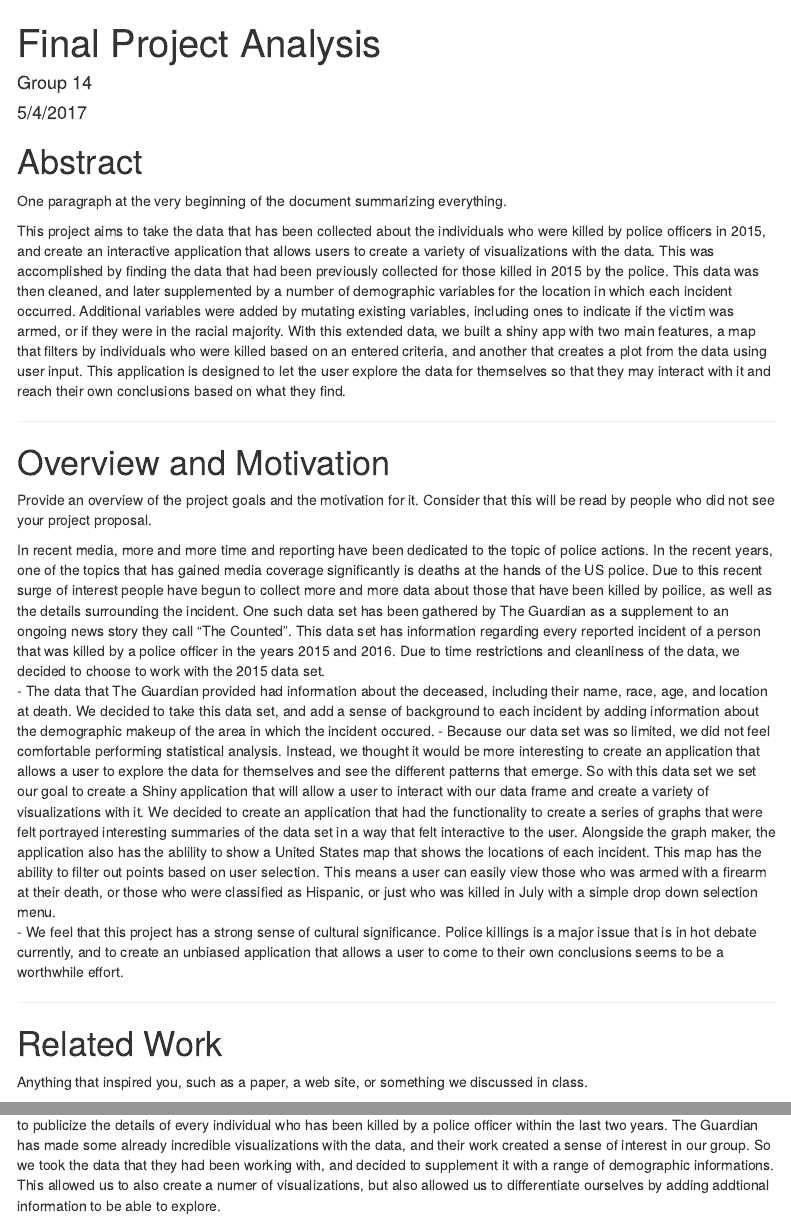
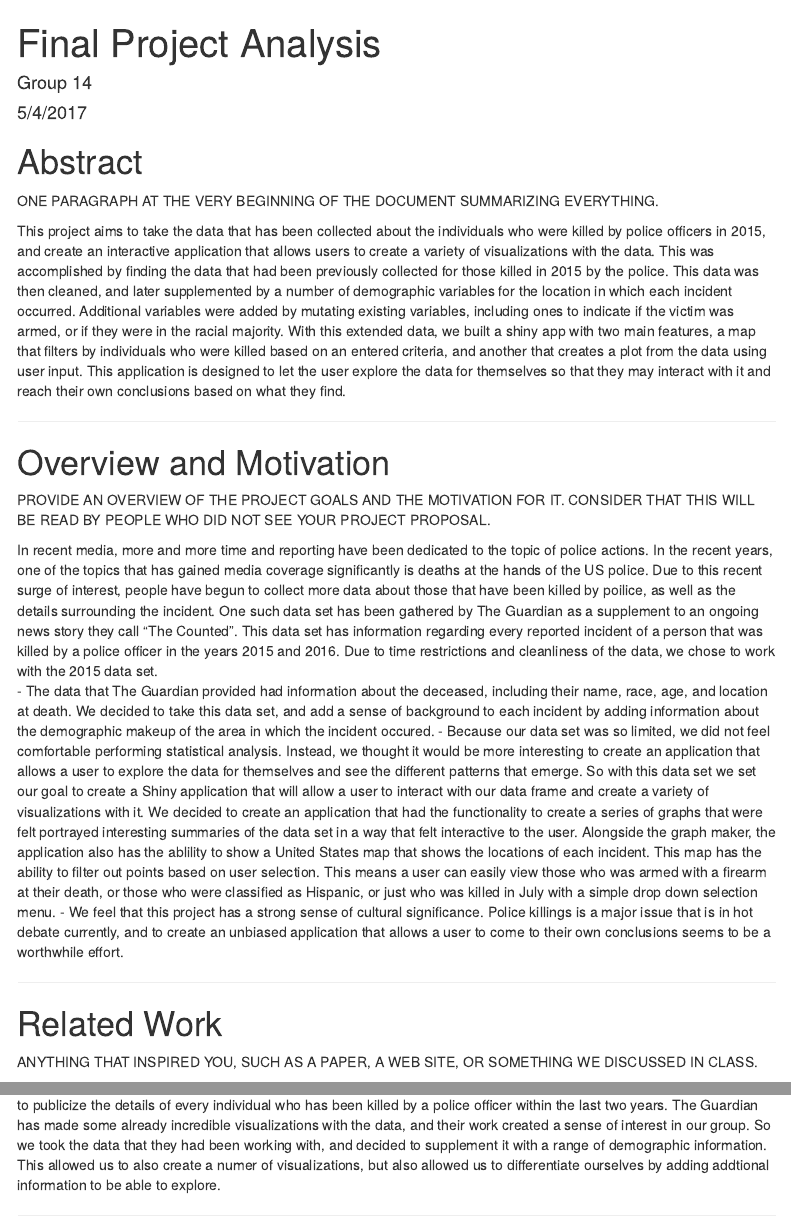
Before and after one commit to j9mis/group14, an R Markdown document (14_analysis/results/process_notebook.Rmd): the page in a window 1100 px wide, from its top, and a second part further down, joined at a grey line. Rendered offline with R 4.5, knitr and Pandoc, with nearby package versions; menus at the side of the page are left out.

Commit message:
Update process_notebook.Rmd

```diff
--- a/14_analysis/results/process_notebook.Rmd
+++ b/14_analysis/results/process_notebook.Rmd
@@ -20,26 +20,26 @@ data <- read_csv('14_data_3.csv')
 
 
 # Abstract
-One paragraph at the very beginning of the document summarizing everything.
+ONE PARAGRAPH AT THE VERY BEGINNING OF THE DOCUMENT SUMMARIZING EVERYTHING.
 
 This project aims to take the data that has been collected about the individuals who were killed by police officers in 2015, and create an interactive application that allows users to create a variety of visualizations with the data. This was accomplished by finding the data that had been previously collected for those killed in 2015 by the police. This data was then cleaned, and later supplemented by a number of demographic variables for the location in which each incident occurred. Additional variables were added by mutating existing variables, including ones to indicate if the victim was armed, or if they were in the racial majority. With this extended data, we built a shiny app with two main features, a map that filters by individuals who were killed based on an entered criteria, and another that creates a plot from the data using user input. This application is designed to let the user explore the data for themselves so that they may interact with it and reach their own conclusions based on what they find.
 
 ***
 
 # Overview and Motivation
-Provide an overview of the project goals and the motivation for it. Consider that this will be read by people who did not see your project proposal.
+PROVIDE AN OVERVIEW OF THE PROJECT GOALS AND THE MOTIVATION FOR IT. CONSIDER THAT THIS WILL BE READ BY PEOPLE WHO DID NOT SEE YOUR PROJECT PROPOSAL.
 
-In recent media, more and more time and reporting have been dedicated to the topic of police actions. In the recent years, one of the topics that has gained media coverage significantly is deaths at the hands of the US police. Due to this recent surge of interest people have begun to collect more and more data about those that have been killed by poilice, as well as the details surrounding the incident. One such data set has been gathered by The Guardian as a supplement to an ongoing news story they call "The Counted". This data set has information regarding every reported incident of a person that was killed by a police officer in the years 2015 and 2016. Due to time restrictions and cleanliness of the data, we decided to choose to work with the 2015 data set.
- -  The data that The Guardian provided had information about the deceased, including their name, race, age, and location at death. We decided to take this data set, and add a sense of background to each incident by adding information about the demographic makeup of the area in which the incident occured.
+In recent media, more and more time and reporting have been dedicated to the topic of police actions. In the recent years, one of the topics that has gained media coverage significantly is deaths at the hands of the US police. Due to this recent surge of interest, people have begun to collect more data about those that have been killed by poilice, as well as the details surrounding the incident. One such data set has been gathered by The Guardian as a supplement to an ongoing news story they call "The Counted". This data set has information regarding every reported incident of a person that was killed by a police officer in the years 2015 and 2016. Due to time restrictions and cleanliness of the data, we chose to work with the 2015 data set.
+-  The data that The Guardian provided had information about the deceased, including their name, race, age, and location at death. We decided to take this data set, and add a sense of background to each incident by adding information about the demographic makeup of the area in which the incident occured.
  -  Because our data set was so limited, we did not feel comfortable performing statistical analysis. Instead, we thought it would be more interesting to create an application that allows a user to explore the data for themselves and see the different patterns that emerge. So with this data set we set our goal to create a Shiny application that will allow a user to interact with our data frame and create a variety of visualizations with it. We decided to create an application that had the functionality to create a series of graphs that were felt portrayed interesting summaries of the data set in a way that felt interactive to the user. Alongside the graph maker, the application also has the ablility to show a United States map that shows the locations of each incident. This map has the ability to filter out points based on user selection. This means a user can easily view those who was armed with a firearm at their death, or those who were classified as Hispanic, or just who was killed in July with a simple drop down selection menu.
  -  We feel that this project has a strong sense of cultural significance. Police killings is a major issue that is in hot debate currently, and to create an unbiased application that allows a user to come to their own conclusions seems to be a worthwhile effort.
 
 ***
 
 # Related Work
-Anything that inspired you, such as a paper, a web site, or something we discussed in class.
+ANYTHING THAT INSPIRED YOU, SUCH AS A PAPER, A WEB SITE, OR SOMETHING WE DISCUSSED IN CLASS.
 
-Our main inspiration for this project was the project that is currently being taken on by The Guardian. ["The Counted"](https://www.theguardian.com/us-news/ng-interactive/2015/jun/01/the-counted-police-killings-us-database) aims to publicize the details of every individual who has been killed by a police officer within the last two years. The Guardian has made some already incredible visualizations with the data, and their work created a sense of interest in our group. So we took the data that they had been working with, and decided to supplement it with a range of demographic informations. This allowed us to also create a numer of visualizations, but also allowed us to differentiate ourselves by adding addtional information to be able to explore.
+Our main inspiration for this project was the project that is currently being taken on by The Guardian. ["The Counted"](https://www.theguardian.com/us-news/ng-interactive/2015/jun/01/the-counted-police-killings-us-database) aims to publicize the details of every individual who has been killed by a police officer within the last two years. The Guardian has made some already incredible visualizations with the data, and their work created a sense of interest in our group. So we took the data that they had been working with, and decided to supplement it with a range of demographic information. This allowed us to also create a numer of visualizations, but also allowed us to differentiate ourselves by adding addtional information to be able to explore.
 
 ***
 
```
Also changed, not shown: 14_analysis/results/process_notebook.Rmd (11 more changed lines).
